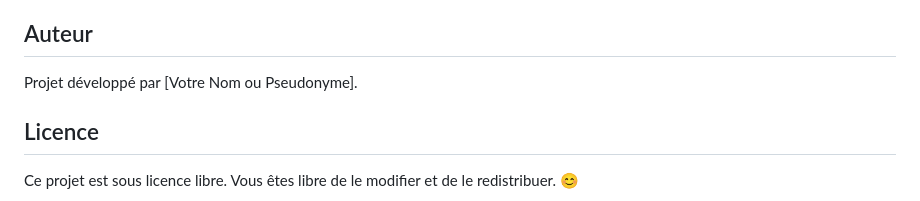
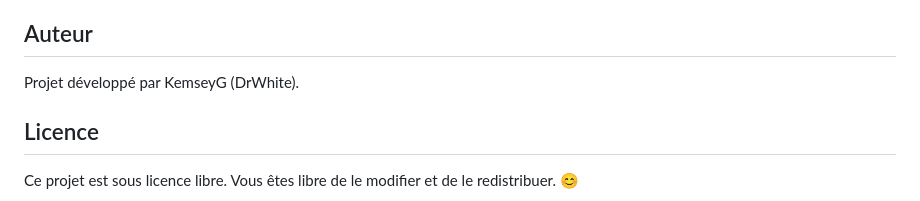
Before and after one commit to WhiteShuriken/Wheel-of-Destiny-Gacha-no-code, a Markdown page: README.md, the part around the change. Drawn GitHub-style.

```diff
--- a/README.md
+++ b/README.md
@@ -74,7 +74,7 @@ Pour ajouter de nouveaux personnages au jeu :
 - Ajouter des effets sonores pour améliorer l'expérience utilisateur.
 
 ## Auteur
-Projet développé par [Votre Nom ou Pseudonyme].
+Projet développé par KemseyG (DrWhite).
 
 ## Licence
 Ce projet est sous licence libre. Vous êtes libre de le modifier et de le redistribuer. 😊
```
